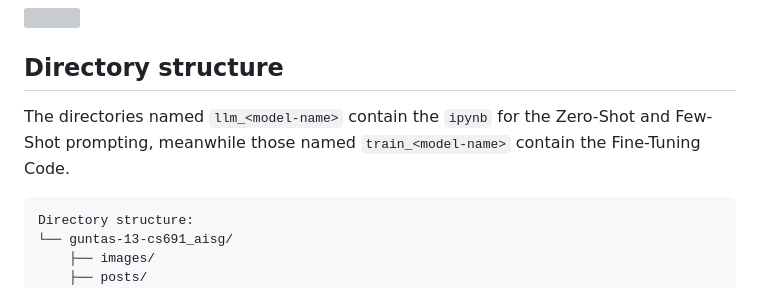
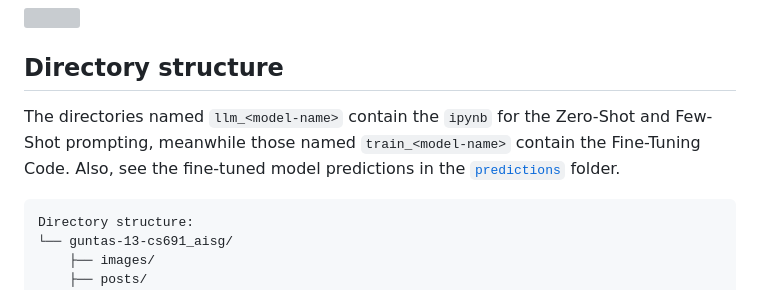
Before and after one commit to guntas-13/CS691_AISG, a Markdown page: README.md, the part around the change. Drawn GitHub-style; grey boxes are pictures that could not be loaded.

````diff
--- a/README.md
+++ b/README.md
@@ -21,7 +21,7 @@ The fine-tuned model weights, prediction, training logs, and metric were all log
 
 ## Directory structure
 
-The directories named `llm_<model-name>` contain the `ipynb` for the Zero-Shot and Few-Shot prompting, meanwhile those named `train_<model-name>` contain the Fine-Tuning Code.
+The directories named `llm_<model-name>` contain the `ipynb` for the Zero-Shot and Few-Shot prompting, meanwhile those named `train_<model-name>` contain the Fine-Tuning Code. Also, see the fine-tuned model predictions in the [`predictions`](./predictions/) folder.
 
 ```
 Directory structure:
````
